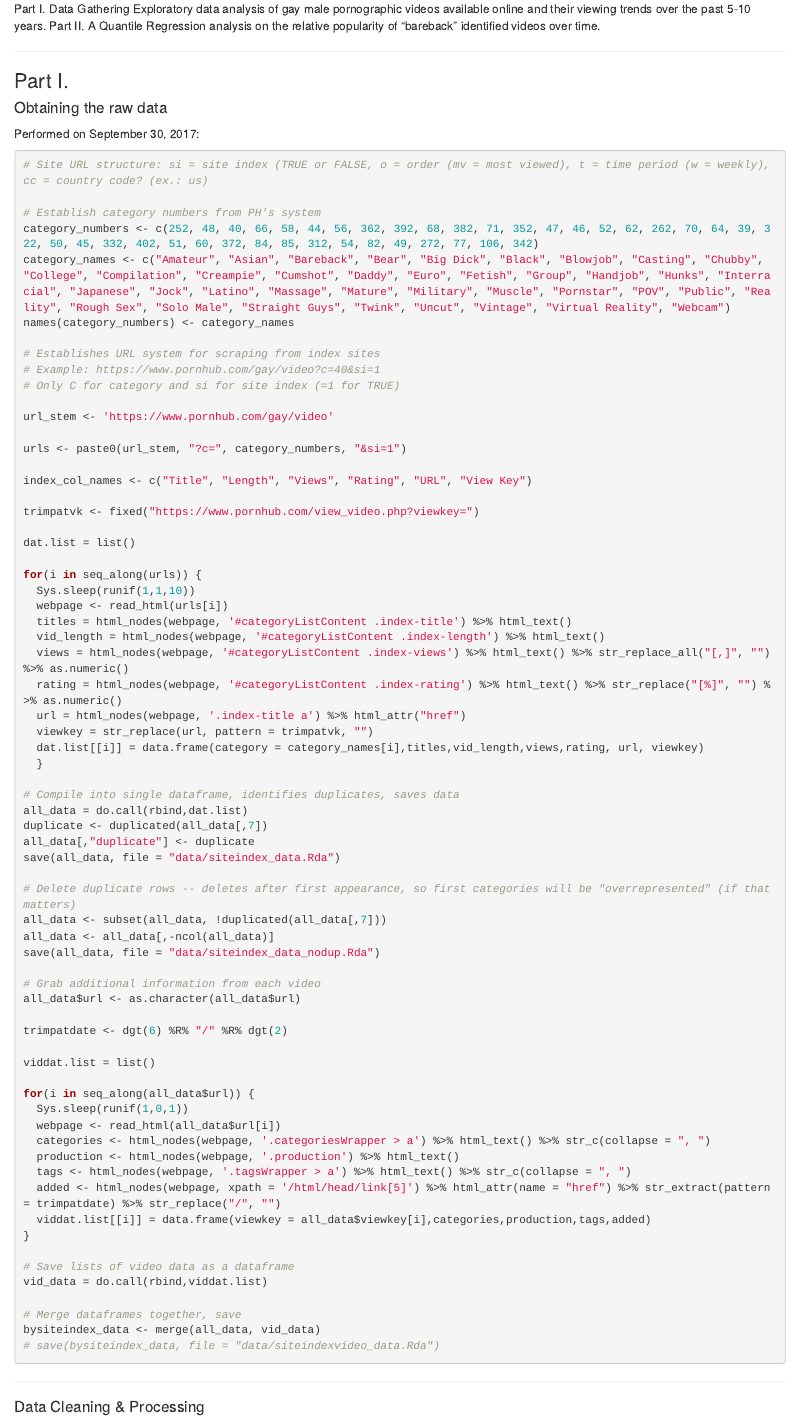
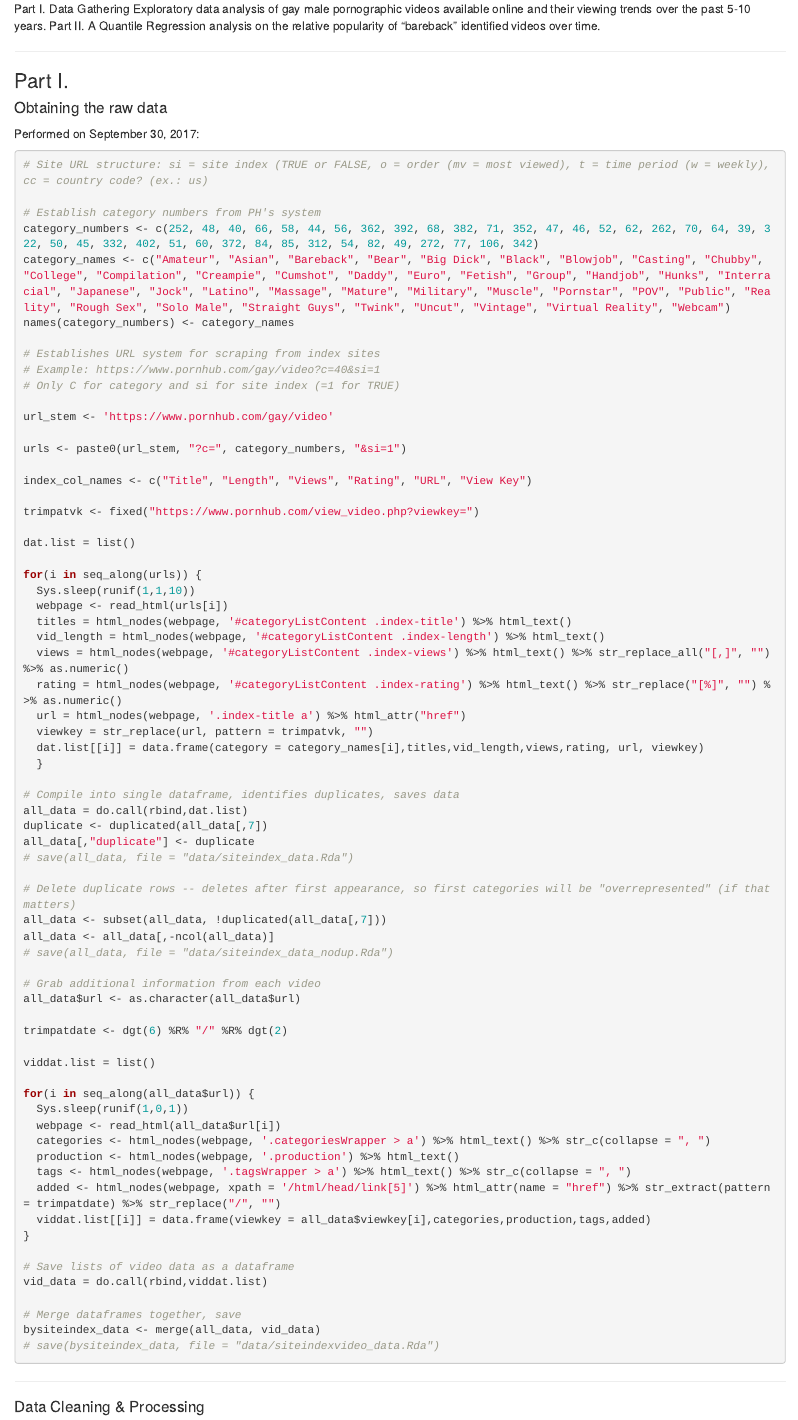
Before and after one commit to kbmorales/pornPrEP, an R Markdown document (final_report/final_code.Rmd): the page in a window 1100 px wide, from 250 px down. Rendered offline with R 4.5, knitr and Pandoc, with nearby package versions; code that draws random numbers runs with fixed seeds of ours.

Commit message:
typo in final code

```diff
--- a/final_report/final_code.Rmd
+++ b/final_report/final_code.Rmd
@@ -74,12 +74,12 @@ for(i in seq_along(urls)) {
 all_data = do.call(rbind,dat.list)
 duplicate <- duplicated(all_data[,7])
 all_data[,"duplicate"] <- duplicate
-save(all_data, file = "data/siteindex_data.Rda")
+# save(all_data, file = "data/siteindex_data.Rda")
 
 # Delete duplicate rows -- deletes after first appearance, so first categories will be "overrepresented" (if that matters)
 all_data <- subset(all_data, !duplicated(all_data[,7]))
 all_data <- all_data[,-ncol(all_data)]
-save(all_data, file = "data/siteindex_data_nodup.Rda")
+# save(all_data, file = "data/siteindex_data_nodup.Rda")
 
 # Grab additional information from each video
 all_data$url <- as.character(all_data$url)
```
